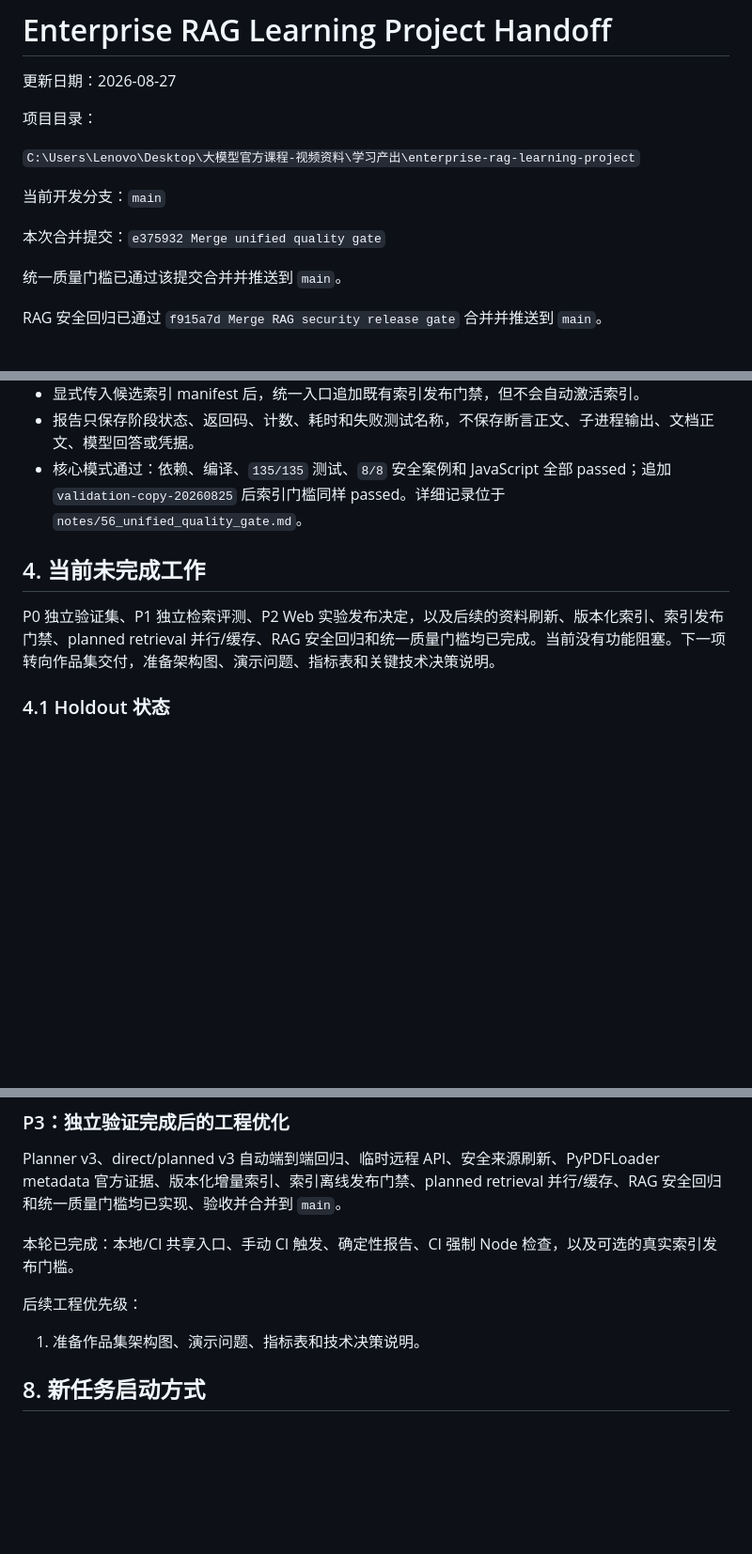
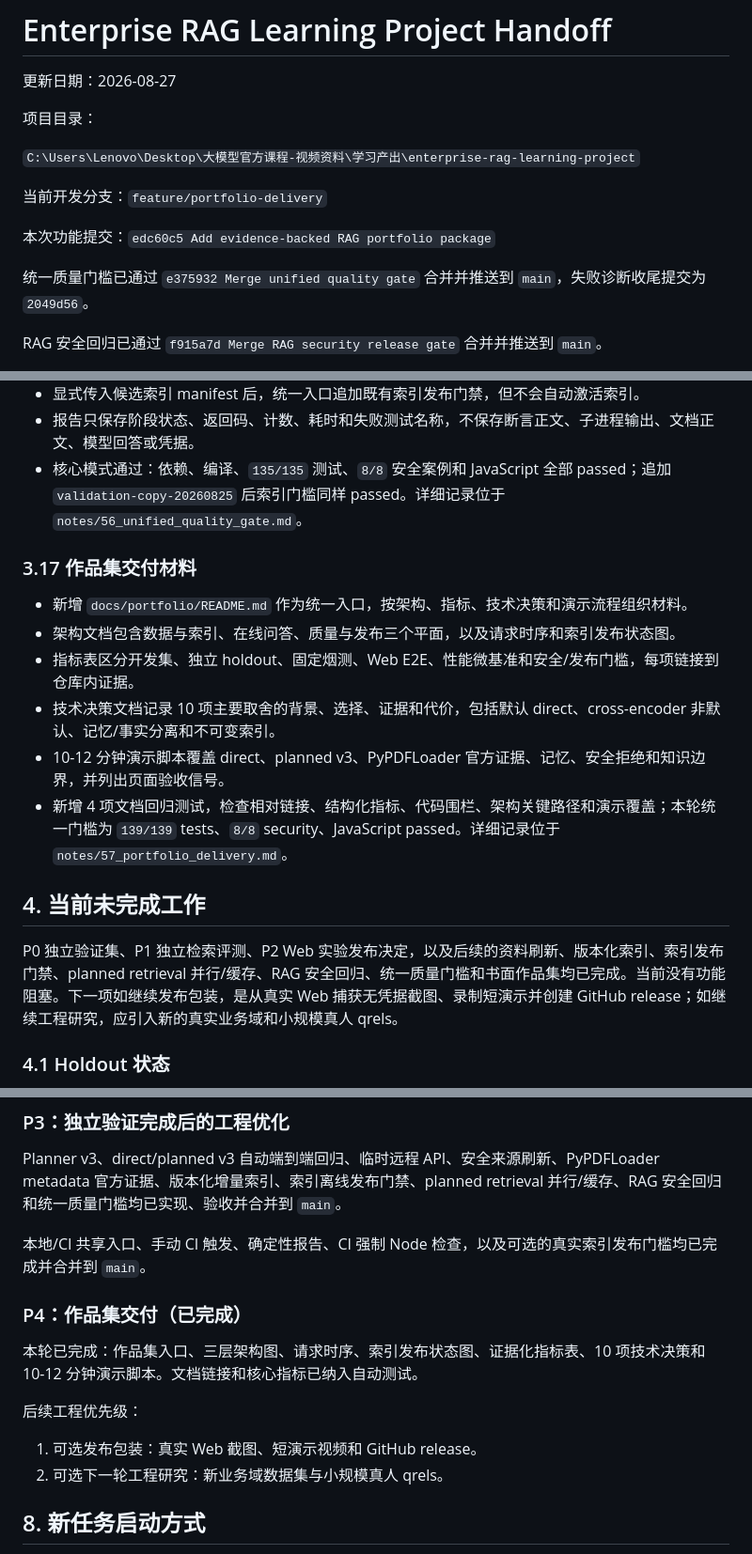
Before and after one commit to lzyadone/enterprise-rag-learning-project, a Markdown page: PROJECT_HANDOFF.md, 3 parts joined by grey strips. Shown at 94% size. Drawn GitHub-style; blank space fills up the shorter version.

Commit message:
Update handoff after portfolio delivery

```diff
--- a/PROJECT_HANDOFF.md
+++ b/PROJECT_HANDOFF.md
@@ -6,11 +6,11 @@
 
 `C:\Users\Lenovo\Desktop\大模型官方课程-视频资料\学习产出\enterprise-rag-learning-project`
 
-当前开发分支：`main`
+当前开发分支：`feature/portfolio-delivery`
 
-本次合并提交：`e375932 Merge unified quality gate`
+本次功能提交：`edc60c5 Add evidence-backed RAG portfolio package`
 
-统一质量门槛已通过该提交合并并推送到 `main`。
+统一质量门槛已通过 `e375932 Merge unified quality gate` 合并并推送到 `main`，失败诊断收尾提交为 `2049d56`。
 
 RAG 安全回归已通过 `f915a7d Merge RAG security release gate` 合并并推送到 `main`。
 
@@ -258,9 +258,18 @@ Planner v3 阶段的主要提交已全部合并并推送到 `main`：
 - 报告只保存阶段状态、返回码、计数、耗时和失败测试名称，不保存断言正文、子进程输出、文档正文、模型回答或凭据。
 - 核心模式通过：依赖、编译、`135/135` 测试、`8/8` 安全案例和 JavaScript 全部 passed；追加 `validation-copy-20260825` 后索引门槛同样 passed。详细记录位于 `notes/56_unified_quality_gate.md`。
 
+### 3.17 作品集交付材料
+
+- 新增 `docs/portfolio/README.md` 作为统一入口，按架构、指标、技术决策和演示流程组织材料。
+- 架构文档包含数据与索引、在线问答、质量与发布三个平面，以及请求时序和索引发布状态图。
+- 指标表区分开发集、独立 holdout、固定烟测、Web E2E、性能微基准和安全/发布门槛，每项链接到仓库内证据。
+- 技术决策文档记录 10 项主要取舍的背景、选择、证据和代价，包括默认 direct、cross-encoder 非默认、记忆/事实分离和不可变索引。
+- 10-12 分钟演示脚本覆盖 direct、planned v3、PyPDFLoader 官方证据、记忆、安全拒绝和知识边界，并列出页面验收信号。
+- 新增 4 项文档回归测试，检查相对链接、结构化指标、代码围栏、架构关键路径和演示覆盖；本轮统一门槛为 `139/139` tests、`8/8` security、JavaScript passed。详细记录位于 `notes/57_portfolio_delivery.md`。
+
 ## 4. 当前未完成工作
 
-P0 独立验证集、P1 独立检索评测、P2 Web 实验发布决定，以及后续的资料刷新、版本化索引、索引发布门禁、planned retrieval 并行/缓存、RAG 安全回归和统一质量门槛均已完成。当前没有功能阻塞。下一项转向作品集交付，准备架构图、演示问题、指标表和关键技术决策说明。
+P0 独立验证集、P1 独立检索评测、P2 Web 实验发布决定，以及后续的资料刷新、版本化索引、索引发布门禁、planned retrieval 并行/缓存、RAG 安全回归、统一质量门槛和书面作品集均已完成。当前没有功能阻塞。下一项如继续发布包装，是从真实 Web 捕获无凭据截图、录制短演示并创建 GitHub release；如继续工程研究，应引入新的真实业务域和小规模真人 qrels。
 
 ### 4.1 Holdout 状态
 
@@ -431,11 +446,16 @@ python webapp\server.py --host 127.0.0.1 --port 8766
 
 Planner v3、direct/planned v3 自动端到端回归、临时远程 API、安全来源刷新、PyPDFLoader metadata 官方证据、版本化增量索引、索引离线发布门禁、planned retrieval 并行/缓存、RAG 安全回归和统一质量门槛均已实现、验收并合并到 `main`。
 
-本轮已完成：本地/CI 共享入口、手动 CI 触发、确定性报告、CI 强制 Node 检查，以及可选的真实索引发布门槛。
+本地/CI 共享入口、手动 CI 触发、确定性报告、CI 强制 Node 检查，以及可选的真实索引发布门槛均已完成并合并到 `main`。
+
+### P4：作品集交付（已完成）
+
+本轮已完成：作品集入口、三层架构图、请求时序、索引发布状态图、证据化指标表、10 项技术决策和 10-12 分钟演示脚本。文档链接和核心指标已纳入自动测试。
 
 后续工程优先级：
 
-1. 准备作品集架构图、演示问题、指标表和技术决策说明。
+1. 可选发布包装：真实 Web 截图、短演示视频和 GitHub release。
+2. 可选下一轮工程研究：新业务域数据集与小规模真人 qrels。
 
 ## 8. 新任务启动方式
 
```
Also changed, not shown: other parts of PROJECT_HANDOFF.md (+6 -0 lines), docs/portfolio/demo_script.md (+5 -0 lines).
